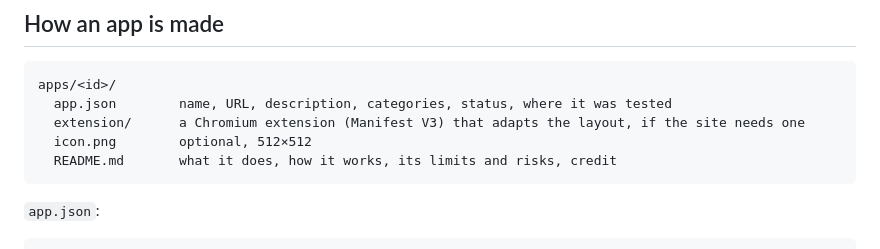
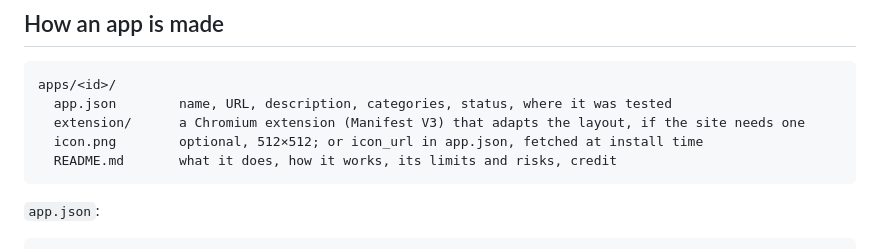
Before and after one commit to android2linux/android2linux, a Markdown page: apps/README.md, the part around one of its changes. Rendered like a GitHub page.

````diff
--- a/apps/README.md
+++ b/apps/README.md
@@ -26,7 +27,7 @@ sh apps/install whatsapp --copy-profile --hide-web-app
 apps/<id>/
   app.json        name, URL, description, categories, status, where it was tested
   extension/      a Chromium extension (Manifest V3) that adapts the layout, if the site needs one
-  icon.png        optional, 512×512
+  icon.png        optional, 512×512; or icon_url in app.json, fetched at install time
   README.md       what it does, how it works, its limits and risks, credit
 ```
 
````
Also changed, not shown: other parts of apps/README.md (+1 -0 lines), README.md (+7 -1 lines), apps/lichess/README.md (added, +9 -0 lines), docs/images/clip-chess.gif (added), docs/images/clip-terminal.gif (added), 3 other files.
